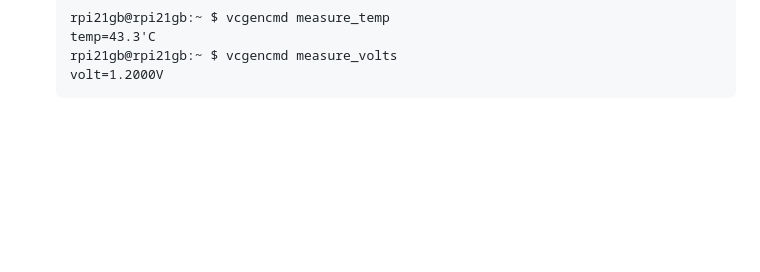
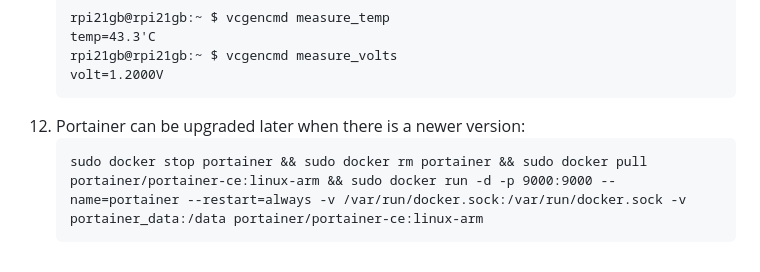
Before and after one commit to garamchai2000/RPi2-ModelB-1GB-RAM, a Markdown page: README.md, the part around the change. Rendered like a GitHub page; blank space fills up the shorter version.

Commit message:
Update README.md
added Portainer upgrade commands

````diff
--- a/README.md
+++ b/README.md
@@ -85,3 +85,7 @@ After getting Raspberry Pi OS (Legacy, 32-bit) Lite image (with ssh enabled and
     rpi21gb@rpi21gb:~ $ vcgencmd measure_volts
     volt=1.2000V
     ```
+12) Portainer can be upgraded later when there is a newer version:
+    ```
+    sudo docker stop portainer && sudo docker rm portainer && sudo docker pull portainer/portainer-ce:linux-arm && sudo docker run -d -p 9000:9000 --name=portainer --restart=always -v /var/run/docker.sock:/var/run/docker.sock -v portainer_data:/data portainer/portainer-ce:linux-arm
+    ```
````
